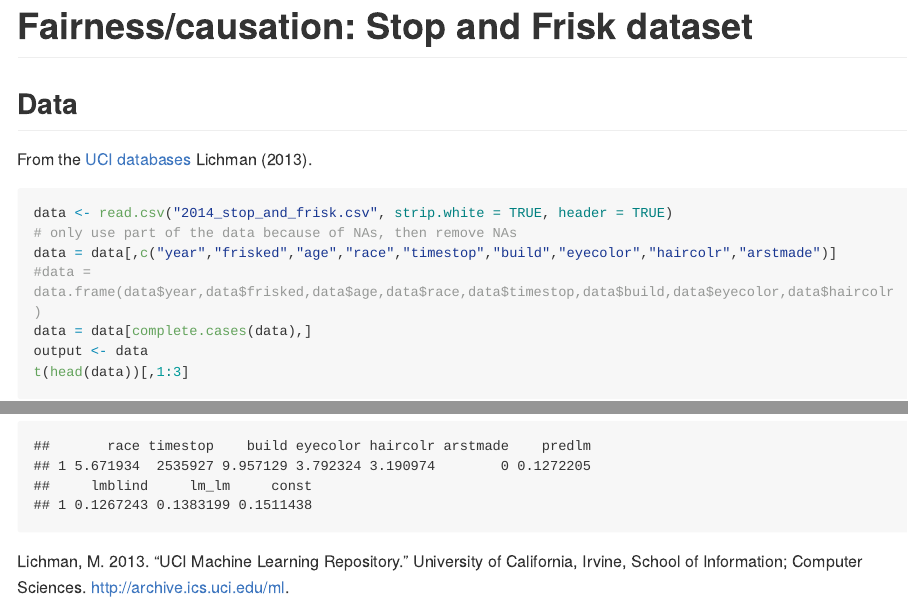
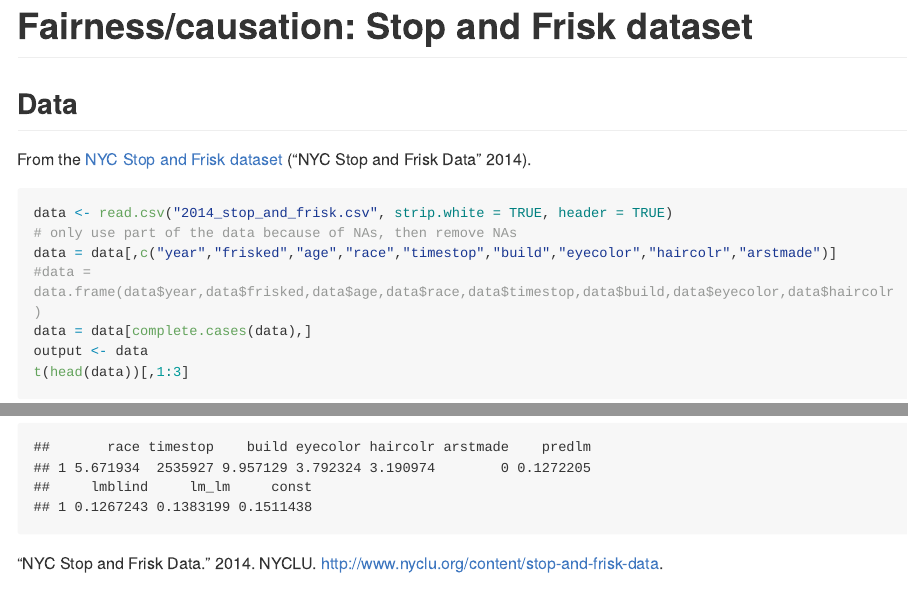
Before and after one commit to joftius/fairness, an R Markdown document (sf.Rmd): the page in a window 1100 px wide, from its top, and a second part further down, joined at a grey line. The pictures show the output file sf.md that the author committed with the source, drawn offline in the style of GitHub; long lines of code are wrapped.

Commit message:
small documentation/bib changes

````diff
--- a/bibliography.bib
+++ b/bibliography.bib
@@ -4,6 +4,12 @@ year = "2013",
 title = "{UCI} Machine Learning Repository",
 url = "http://archive.ics.uci.edu/ml",
 institution = "University of California, Irvine, School of Information and Computer Sciences" }
+
+@misc{stop:2014 ,
+year = "2014",
+title = "NYC Stop and Frisk Data",
+url = "http://www.nyclu.org/content/stop-and-frisk-data",
+institution = "NYCLU" }
 
 @inproceedings{kohavi-nbtree,
 author={Ron Kohavi},
--- a/sf.Rmd
+++ b/sf.Rmd
@@ -16,7 +16,7 @@ source("functions.R")
 
 ## Data
 
-From the [UCI databases](https://archive.ics.uci.edu/ml/machine-learning-databases/adult/adult.names) @Lichman:2013.
+From the [NYC Stop and Frisk dataset](http://www.nyclu.org/content/stop-and-frisk-data) @stop:2014.
 
 ```{r, cache=TRUE}
 data <- read.csv("2014_stop_and_frisk.csv", strip.white = TRUE, header = TRUE)
````
Also changed, not shown: sf.md, sf.Rmd (8 more changed lines).
